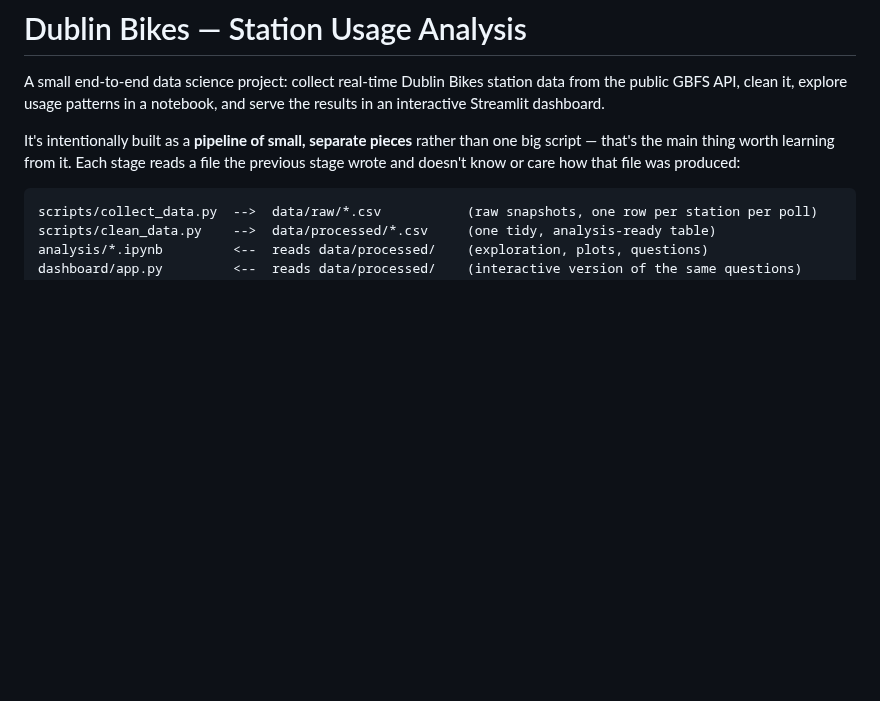
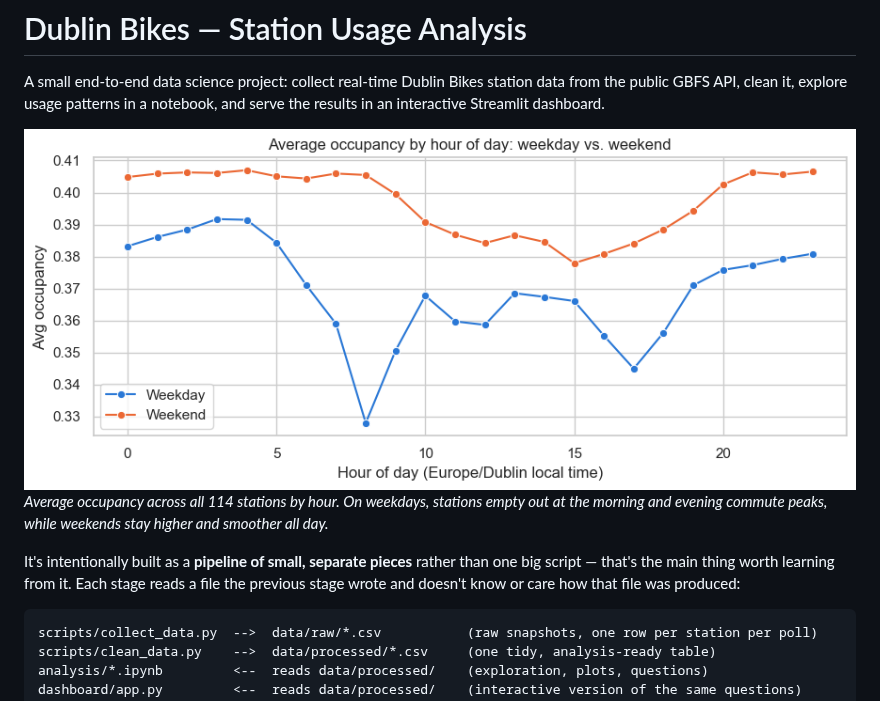
Before and after one commit to BadrWaqas/dublin-bikes-analysis, a Markdown page: README.md, the part around the change. Rendered like a GitHub page; pictures changed too: images/weekday-vs-weekend.png (added); blank space fills up the shorter version.

Commit message:
Add headline chart to README
Co-Authored-By: Claude Opus 5.5 <noreply@anthropic.com>
Claude-Session: https://claude.ai/code/session_01B3ceZUNQuN3HwBPe9jkUgq

```diff
--- a/README.md
+++ b/README.md
@@ -3,6 +3,9 @@
 A small end-to-end data science project: collect real-time Dublin Bikes station
 data from the public GBFS API, clean it, explore usage patterns in a notebook,
 and serve the results in an interactive Streamlit dashboard.
+
+![Average station occupancy by hour of day, weekday vs weekend](images/weekday-vs-weekend.png)
+*Average occupancy across all 114 stations by hour. On weekdays, stations empty out at the morning and evening commute peaks, while weekends stay higher and smoother all day.*
 
 It's intentionally built as a **pipeline of small, separate pieces** rather
 than one big script — that's the main thing worth learning from it. Each
```
